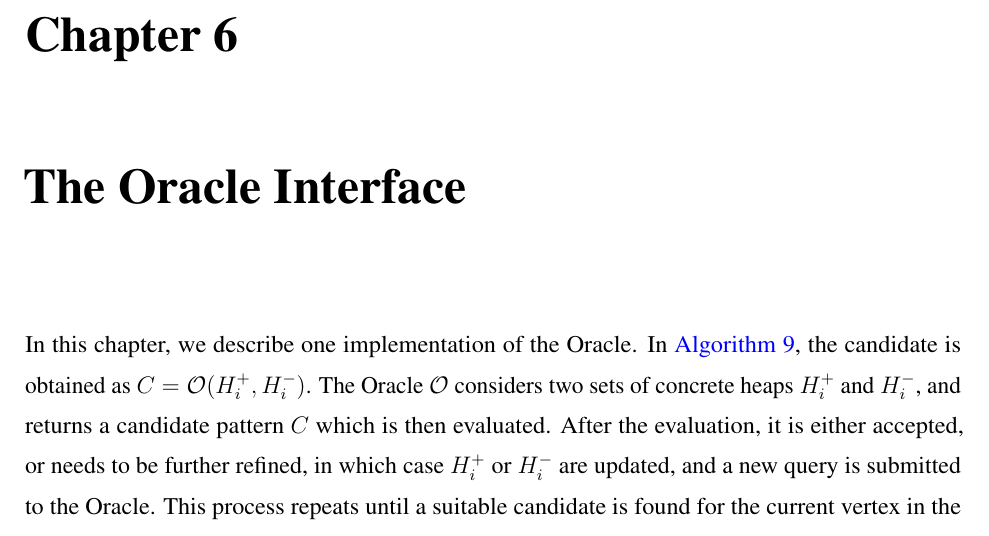
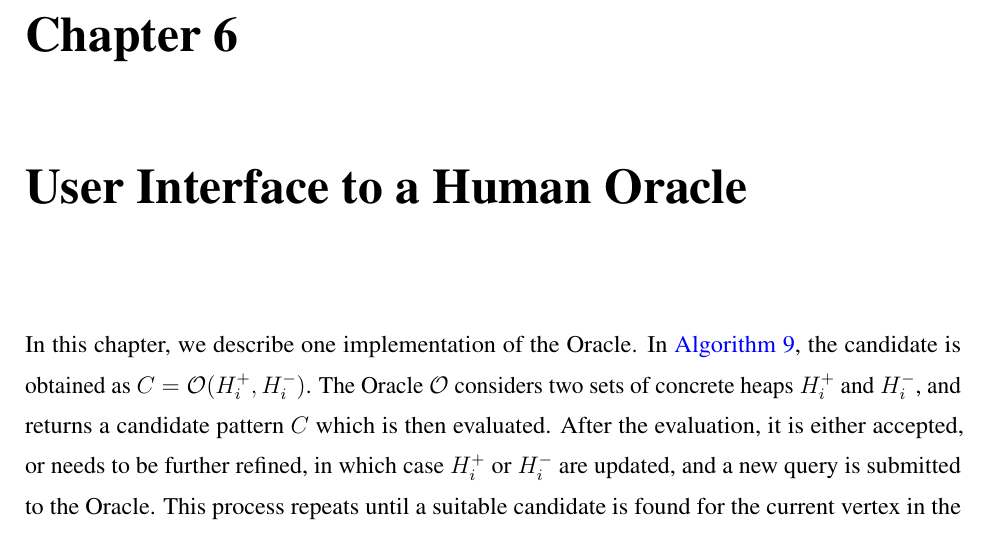
Before and after one commit to nishanttotla/masters-thesis, a LaTeX thesis (p.tex): part of page 51 of 81, cut so that both start at the same text. Compiled offline with pdfLaTeX.

Commit message:
Renaming oracle chapter
Signed-off-by: Nishant Totla <nishanttotla@gmail.com>

```diff
--- a/p.tex
+++ b/p.tex
@@ -126,7 +126,7 @@ Date\\
 \chapter{\verifier: The Heap Impact Algorithm}
 \input{heap-impact-algorithm}
 
-\chapter{The Oracle Interface}
+\chapter{User Interface to a Human Oracle}
 \input{oracle-interface}
 
 \chapter{Conclusion}
```
